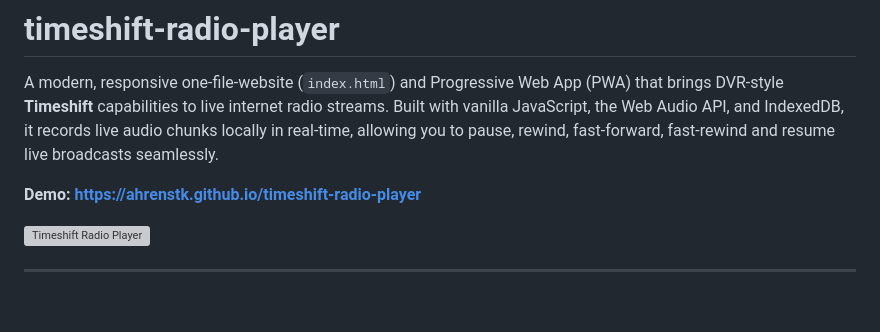
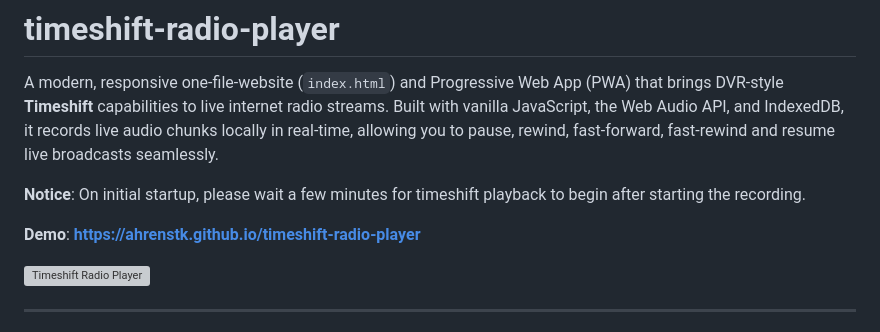
Before and after one commit to ahrenstk/TimeshiftRadioPlayer, a Markdown page: README.md, the part around the change. Drawn GitHub-style; blank space fills up the shorter version; grey boxes are pictures that could not be loaded.

Commit message:
Update README with notice for initial startup delay
Added notice about initial startup delay for timeshift playback.

```diff
--- a/README.md
+++ b/README.md
@@ -2,7 +2,10 @@
 
 A modern, responsive one-file-website (`index.html`) and Progressive Web App (PWA) that brings DVR-style **Timeshift** capabilities to live internet radio streams. Built with vanilla JavaScript, the Web Audio API, and IndexedDB, it records live audio chunks locally in real-time, allowing you to pause, rewind, fast-forward, fast-rewind and resume live broadcasts seamlessly.
 
-**Demo:** **[https://ahrenstk.github.io/timeshift-radio-player](https://ahrenstk.github.io/timeshift-radio-player)**
+**Notice**: On initial startup, please wait a few minutes for timeshift playback to begin after starting the recording.
+
+
+**Demo**: **[https://ahrenstk.github.io/timeshift-radio-player](https://ahrenstk.github.io/timeshift-radio-player)**
 
 
 
```
